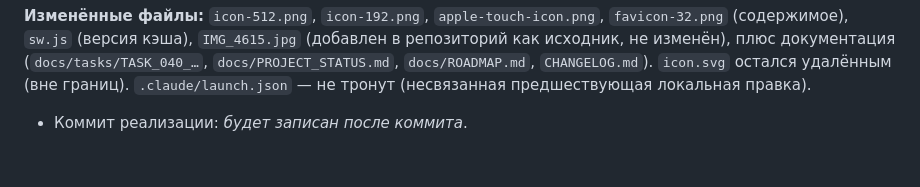
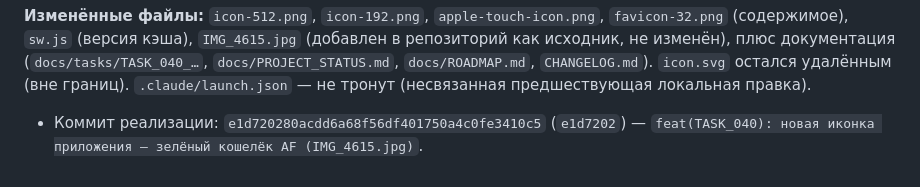
Before and after one commit to adar4026/finance, a Markdown page: docs/tasks/TASK_040_APP_ICON_WALLET_AF_ASSET.md, the part around the change. Rendered like a GitHub page.

Commit message:
docs(TASK_040): record commit hash in task file
Co-Authored-By: Claude Sonnet 5 <noreply@anthropic.com>

```diff
--- a/docs/tasks/TASK_040_APP_ICON_WALLET_AF_ASSET.md
+++ b/docs/tasks/TASK_040_APP_ICON_WALLET_AF_ASSET.md
@@ -214,4 +214,5 @@
 границ). `.claude/launch.json` — не тронут (несвязанная предшествующая
 локальная правка).
 
-- Коммит реализации: _будет записан после коммита_.
+- Коммит реализации: `e1d720280acdd6a68f56df401750a4c0fe3410c5` (`e1d7202`)
+  — `feat(TASK_040): новая иконка приложения — зелёный кошелёк AF (IMG_4615.jpg)`.
```
